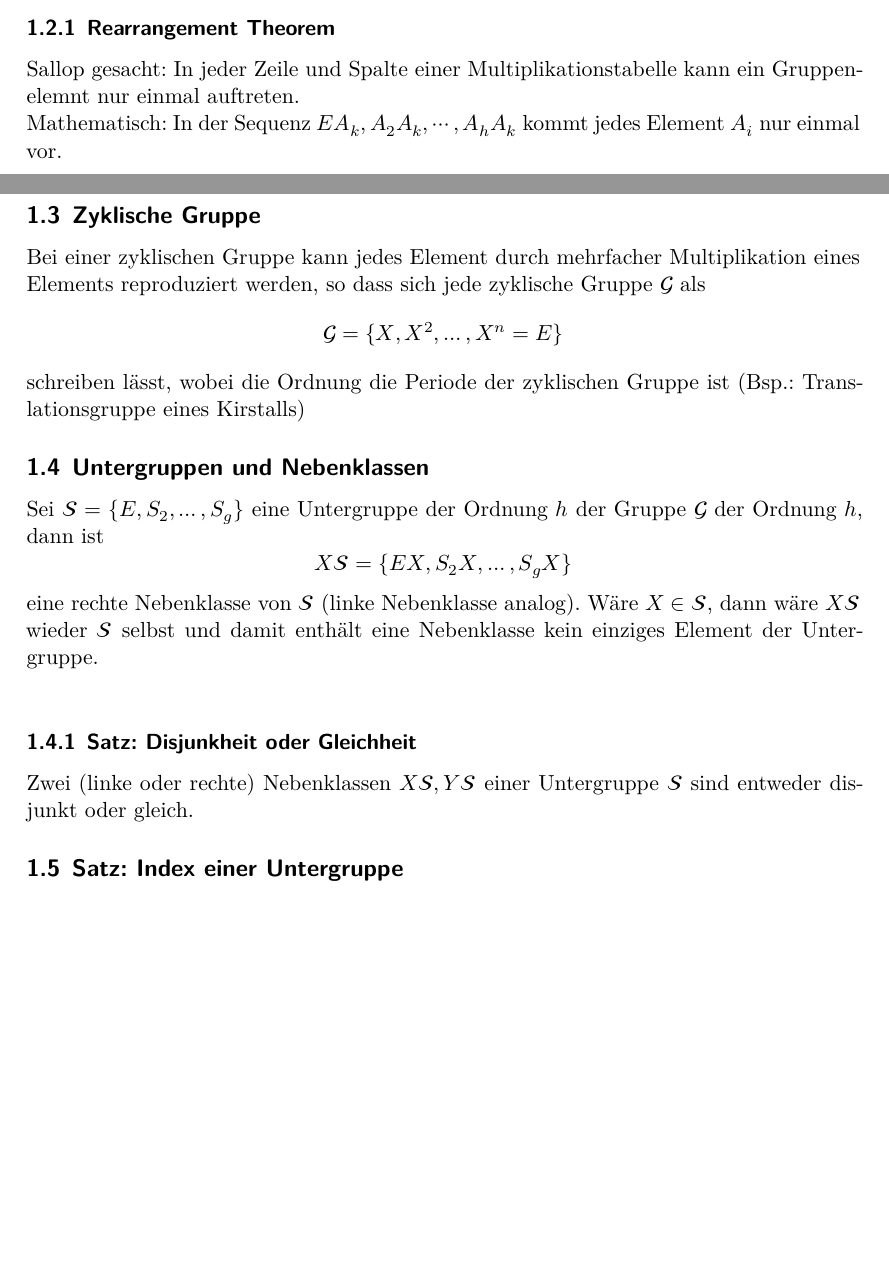
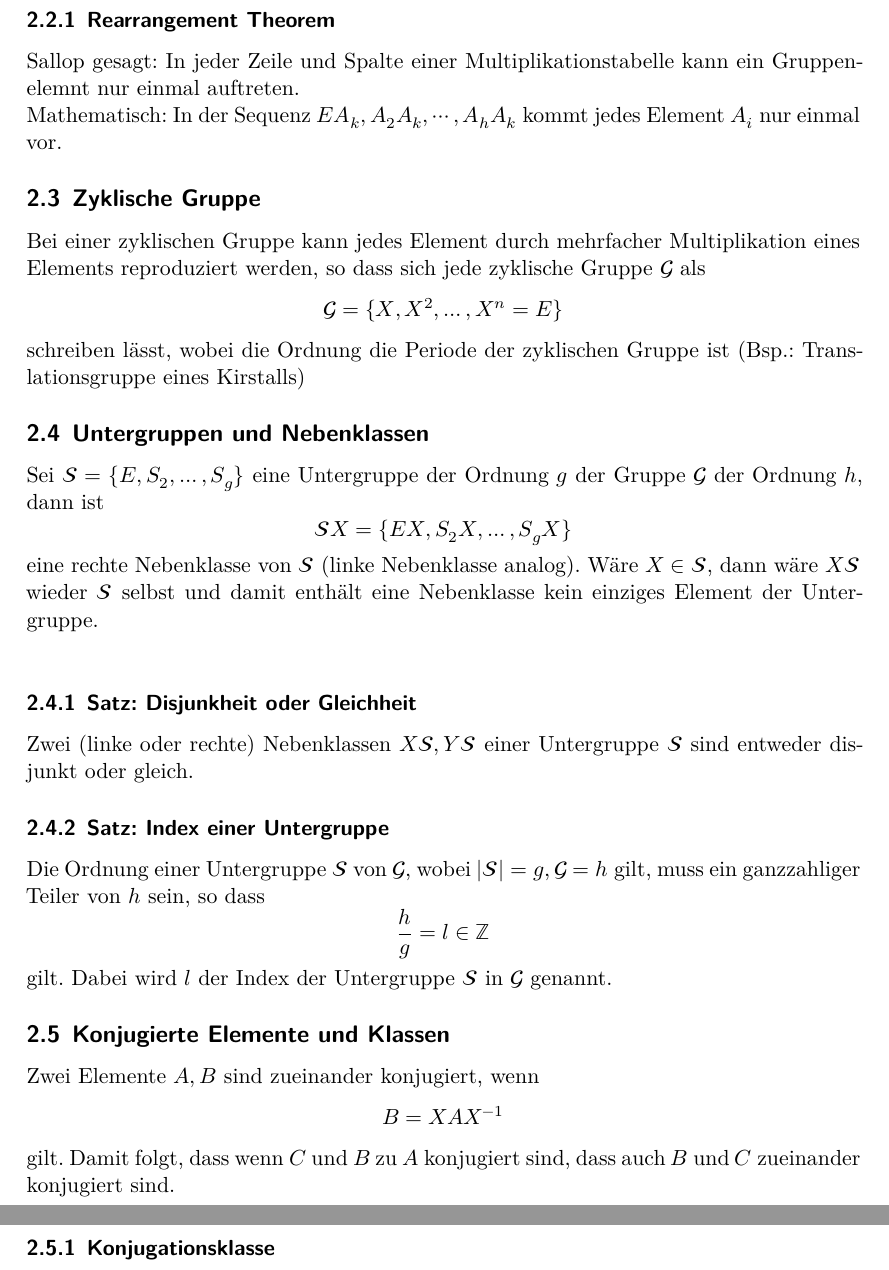
Before and after one commit to YanickKi/GT, a LaTeX document (comprehension.tex): two parts of pages 3 and 4 of 4 before the commit and two parts of pages 4 and 5 of 5 after it, joined at a grey line, cut so that both start at the same text, the shorter picture padded with empty space. Compiled offline with XeLaTeX.

Commit message:
fixed minor issues, introduced classes

```diff
--- a/comprehension.tex
+++ b/comprehension.tex
@@ -132,7 +132,7 @@
   \href{mailto:yanick.kind@udo.edu}{yanick.kind@udo.edu}%
 }
 
-\title{Zusammenfassung zur Vorlesung Gruppentheorie I}
+\title{Zusammenfassung zur Vorlesung Gruppentheorie in der Physik I}
 \date{03.03.2023}
 
 \begin{document}
@@ -179,7 +185,7 @@ Bsp. Symmetrische Gruppe $S_3$:
     \end{tabular}
 \]
 \subsubsection{Rearrangement Theorem}
-Sallop gesacht: In jeder Zeile und Spalte einer Multiplikationstabelle kann ein Gruppenelemnt nur einmal auftreten.\\
+Sallop gesagt: In jeder Zeile und Spalte einer Multiplikationstabelle kann ein Gruppenelemnt nur einmal auftreten.\\
 Mathematisch: In der Sequenz $EA_k, A_2A_k, \cdots , A_h A_k$ kommt jedes Element $A_i$ nur einmal vor.
 \subsection{Zyklische Gruppe}
 Bei einer zyklischen Gruppe kann jedes Element durch mehrfacher Multiplikation eines Elements reproduziert werden, so dass
@@ -189,10 +195,10 @@ sich jede zyklische Gruppe $\symcal{G}$ als
 \end{equation*}
 schreiben lässt, wobei die Ordnung die Periode der zyklischen Gruppe ist (Bsp.: Translationsgruppe eines Kirstalls)
 \subsection{Untergruppen und Nebenklassen}
-Sei $\symcal{S}  = \{E, S_2, \ldots, S_g \}$ eine Untergruppe der Ordnung $h$ der Gruppe $\symcal{G}$
+Sei $\symcal{S}  = \{E, S_2, \ldots, S_g \}$ eine Untergruppe der Ordnung $g$ der Gruppe $\symcal{G}$
 der Ordnung $h$, dann ist
 \begin{equation*}
-  X\symcal{S} = \{ EX, S_2X, \ldots, S_g X\}
+  \symcal{S}X = \{ EX, S_2X, \ldots, S_g X\}
 \end{equation*}
 eine rechte Nebenklasse von $\symcal{S}$ (linke Nebenklasse analog).
 Wäre $X \in \symcal{S}$, dann wäre $X\symcal{S}$ wieder $\symcal{S}$ selbst und damit enthält
@@ -200,7 +206,20 @@ eine Nebenklasse kein einziges Element der Untergruppe.\\
 \subsubsection{Satz: Disjunkheit oder Gleichheit}
 Zwei (linke oder rechte) Nebenklassen $X\symcal{S}, Y\symcal{S}$ einer Untergruppe $\symcal{S}$ sind entweder
 disjunkt oder gleich.
-\subsection{Satz: Index einer Untergruppe}
-
-
+\subsubsection{Satz: Index einer Untergruppe}
+Die Ordnung einer Untergruppe $\symcal{S}$ von $\symcal{G}$, wobei
+$|\symcal{S}| = g, \symcal{G} = h$ gilt, muss ein ganzzahliger Teiler von $h$ sein, so dass
+\begin{equation*}
+  \frac{h}{g} = l \in \symbb{Z}
+\end{equation*}
+gilt.
+Dabei wird $l$ der Index der Untergruppe $\symcal{S}$ in $\symcal{G}$ genannt.
+\subsection{Konjugierte Elemente und Klassen}
+Zwei Elemente $A, B$ sind zueinander konjugiert, wenn
+\begin{equation*}
+  B = X A X^{-1}
+\end{equation*}
+gilt.
+Damit folgt, dass wenn $C$ und $B$ zu $A$ konjugiert sind, dass auch $B$ und $C$ zueinander konjugiert sind.
+\subsubsection{Konjugationsklasse}
 \end{document}
```
Also changed, not shown: comprehension.pdf, comprehension.tex (8 more changed lines), 3 other files.
